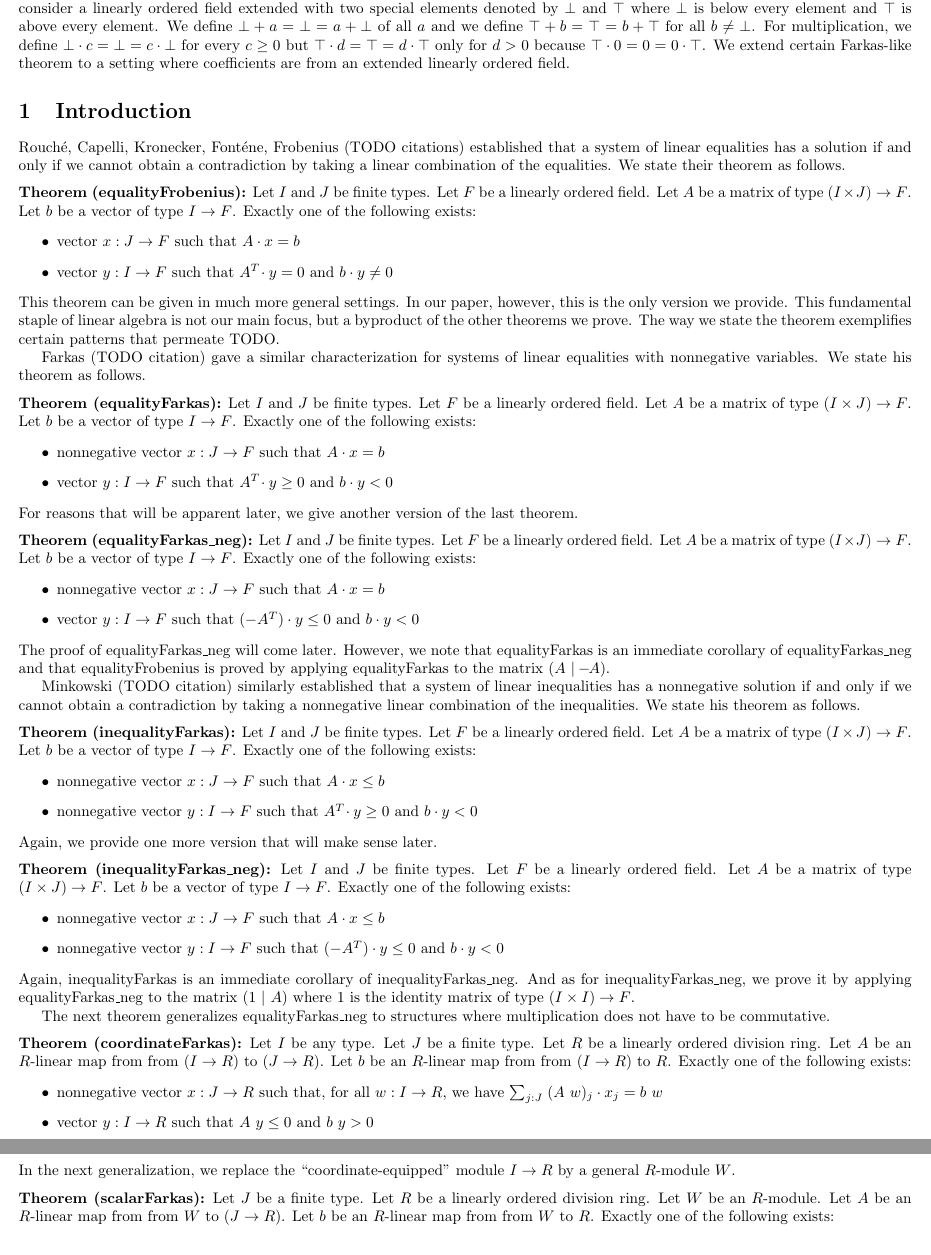
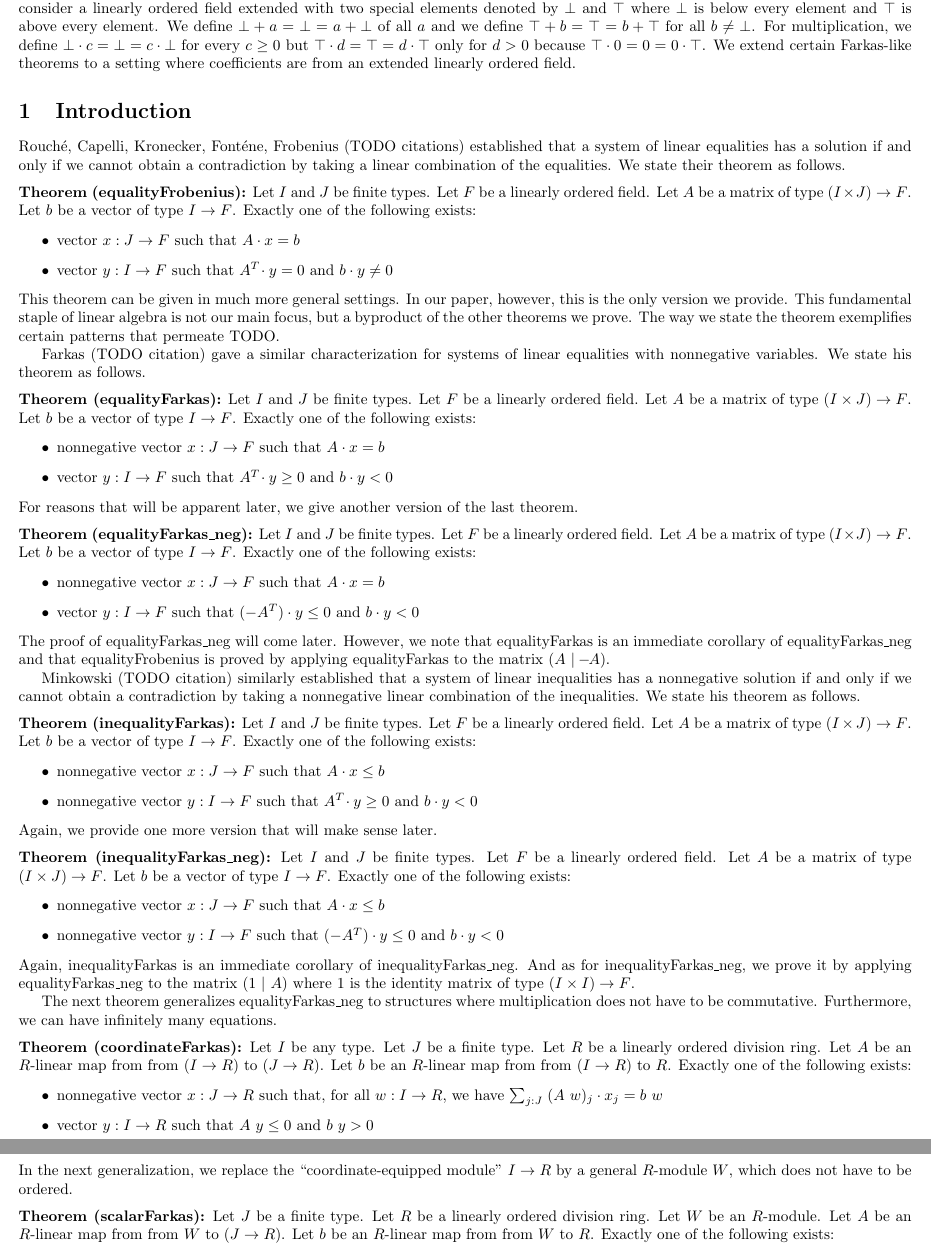
Before and after one commit to madvorak/duality, a LaTeX document (duality.tex): two parts of pages 1 and 2 of 3, joined at a grey line, cut so that both start at the same text. Compiled offline with pdfLaTeX.

Commit message:
corrections

```diff
--- a/duality.tex
+++ b/duality.tex
@@ -54,7 +54,7 @@ where $\bot$ is below every element and $\top$ is above every element.
 We define $\bot + a = \bot = a + \bot$ of all $a$ and we define $\top + b = \top = b + \top$ for all $b \neq \bot$.
 For multiplication, we define $\bot \cdot c = \bot = c \cdot \bot$ for every $c \ge 0$ but
 $\top \cdot d = \top = d \cdot \top$ only for $d > 0$ because $\top \cdot 0 = 0 = 0 \cdot \top$.
-We extend certain Farkas-like theorem to a setting where coefficients are from an extended linearly ordered field.
+We extend certain Farkas-like theorems to a setting where coefficients are from an extended linearly ordered field.
 
 
 
@@ -151,6 +151,7 @@ $(I \times I) \r F$.
 
 The next theorem generalizes equalityFarkas\_neg to structures where
 multiplication does not have to be commutative.
+Furthermore, we can have infinitely many equations.
 
 \medskip \noindent
 \textbf{Theorem (coordinateFarkas):}
@@ -165,8 +166,8 @@ Exactly one of the following exists:
 $ \sum_{j : J}\; (A~w)_j \cdot x_j = b~w $
 \item vector $y : I \r R$ such that $A~y \le 0$ and $b~y > 0$
 \end{itemize}
-In the next generalization, we replace the ``coordinate-equipped'' module $I \r R$ by
-a general $R$-module $W$.
+In the next generalization, we replace the ``coordinate-equipped module'' $I \r R$ by
+a general $R$-module $W$, which does not have to be ordered.
 
 \medskip \noindent
 \textbf{Theorem (scalarFarkas):}
```
Also changed, not shown: duality.pdf.
